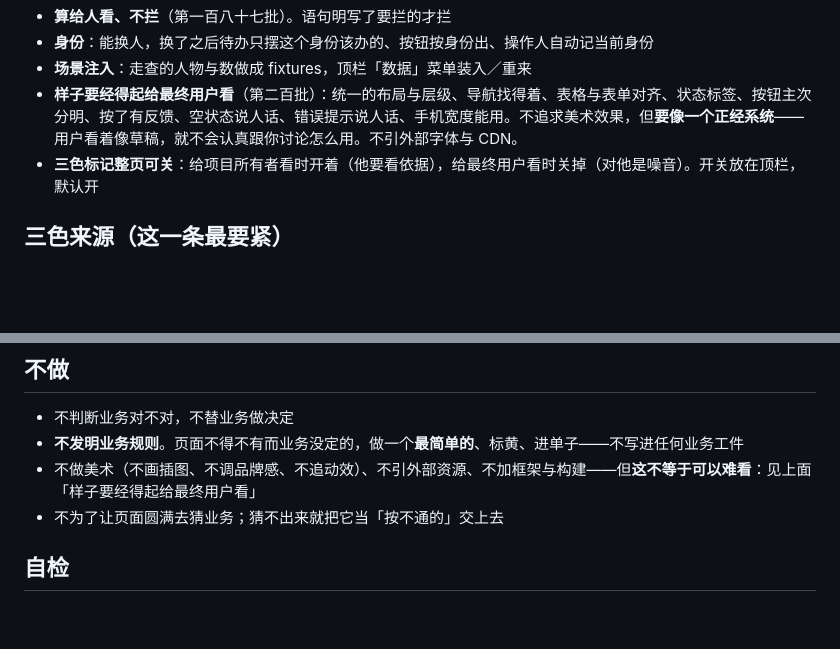
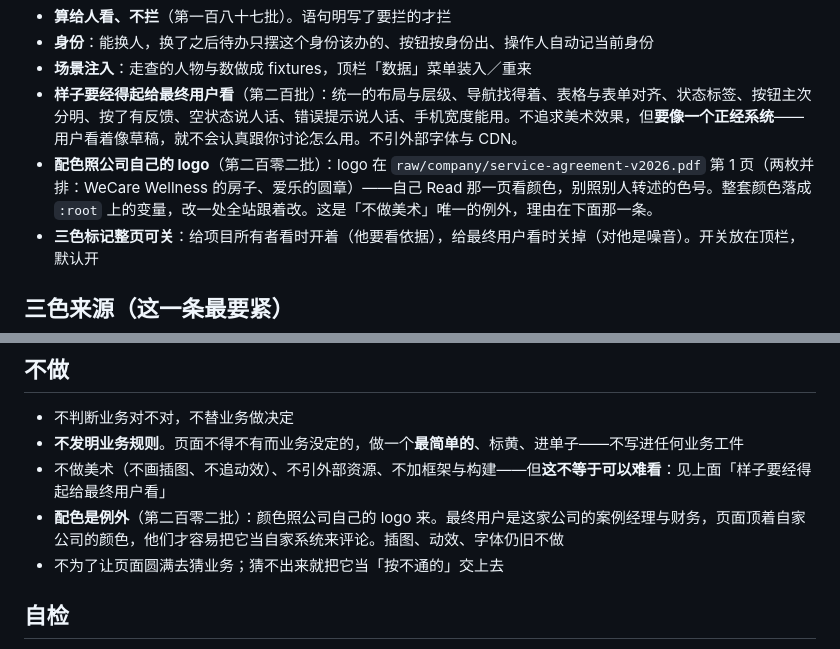
Before and after one commit to zdlbad/dev-team, a Markdown page: agents/business/rehearsal.md, 2 parts joined by grey strips. GitHub-like rendering; blank space fills up the shorter version.

Commit message:
配色照公司 logo：「不做美术」唯一的例外
第二百零二批。最终用户是这家公司自己的案例经理与财务，页面顶着自家公司的
颜色，他们才容易把它当自家系统来评论。色号不由指挥给——预演自己去看 logo。

Co-Authored-By: Claude Opus 5 (1M context) <noreply@anthropic.com>

```diff
--- a/agents/business/rehearsal.md
+++ b/agents/business/rehearsal.md
@@ -71,6 +71,7 @@ reads:
 - **身份**：能换人，换了之后待办只摆这个身份该办的、按钮按身份出、操作人自动记当前身份
 - **场景注入**：走查的人物与数做成 fixtures，顶栏「数据」菜单装入／重来
 - **样子要经得起给最终用户看**（第二百批）：统一的布局与层级、导航找得着、表格与表单对齐、状态标签、按钮主次分明、按了有反馈、空状态说人话、错误提示说人话、手机宽度能用。不追求美术效果，但**要像一个正经系统**——用户看着像草稿，就不会认真跟你讨论怎么用。不引外部字体与 CDN。
+- **配色照公司自己的 logo**（第二百零二批）：logo 在 `raw/company/service-agreement-v2026.pdf` 第 1 页（两枚并排：WeCare Wellness 的房子、爱乐的圆章）——自己 Read 那一页看颜色，别照别人转述的色号。整套颜色落成 `:root` 上的变量，改一处全站跟着改。这是「不做美术」唯一的例外，理由在下面那一条。
 - **三色标记整页可关**：给项目所有者看时开着（他要看依据），给最终用户看时关掉（对他是噪音）。开关放在顶栏，默认开
 
 ## 三色来源（这一条最要紧）
@@ -110,7 +111,8 @@ reads:
 
 - 不判断业务对不对，不替业务做决定
 - **不发明业务规则**。页面不得不有而业务没定的，做一个**最简单的**、标黄、进单子——不写进任何业务工件
-- 不做美术（不画插图、不调品牌感、不追动效）、不引外部资源、不加框架与构建——但**这不等于可以难看**：见上面「样子要经得起给最终用户看」
+- 不做美术（不画插图、不追动效）、不引外部资源、不加框架与构建——但**这不等于可以难看**：见上面「样子要经得起给最终用户看」
+- **配色是例外**（第二百零二批）：颜色照公司自己的 logo 来。最终用户是这家公司的案例经理与财务，页面顶着自家公司的颜色，他们才容易把它当自家系统来评论。插图、动效、字体仍旧不做
 - 不为了让页面圆满去猜业务；猜不出来就把它当「按不通的」交上去
 
 ## 自检
```
